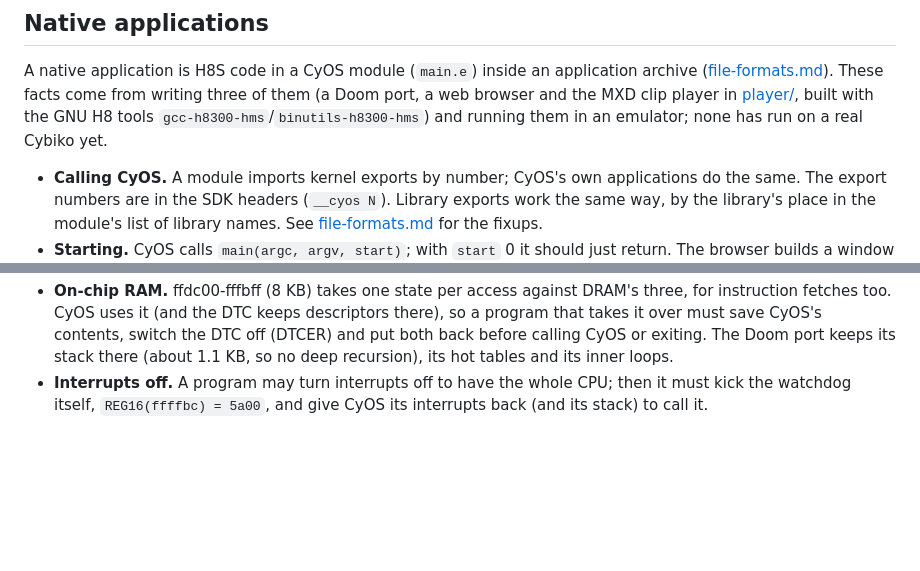
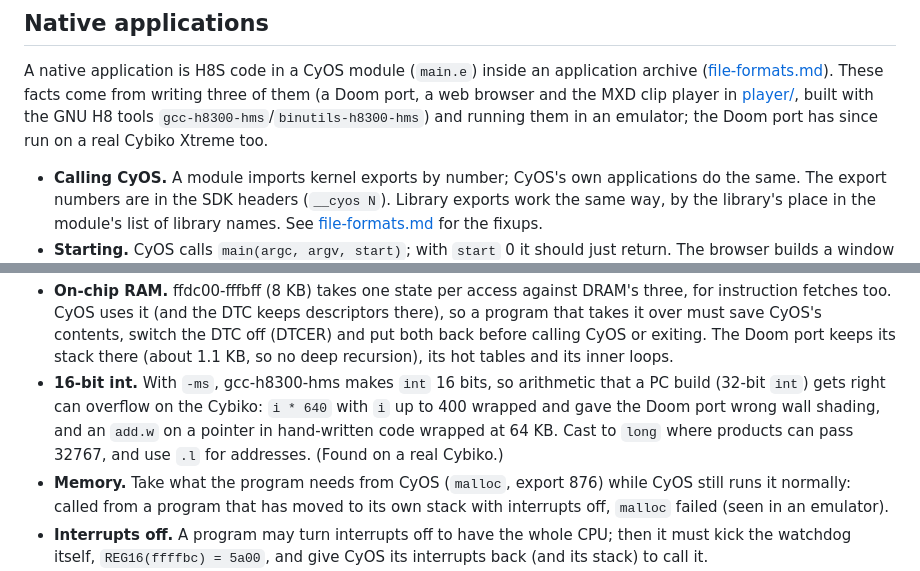
Before and after one commit to SovGVD/cybiko-docs, a Markdown page: cyos.md, 2 parts joined by grey strips. GitHub-like rendering; blank space fills up the shorter version.

Commit message:
Native apps: 16-bit int, malloc before taking over, driving the speaker
From the Doom port's testing on a real Cybiko (r12freon) and its PC
speaker sounds: gcc's 16-bit int overflowing where a PC build does not,
malloc failing once the program runs on its own stack, and the TPU
channel 1 settings for a square wave on the speaker.

Co-Authored-By: Claude Opus 5.5 <noreply@anthropic.com>
Claude-Session: https://claude.ai/code/session_01BHyKuCvqAPRzueHzyf8kwE

```diff
--- a/cyos.md
+++ b/cyos.md
@@ -163,7 +163,7 @@ A native application is H8S code in a CyOS module (`main.e`) inside an
 application archive ([file-formats.md](file-formats.md)). These facts come
 from writing three of them (a Doom port, a web browser and the MXD clip
 player in [player/](player/README.md), built with the GNU H8 tools `gcc-h8300-hms`/`binutils-h8300-hms`) and running them in an
-emulator; none has run on a real Cybiko yet.
+emulator; the Doom port has since run on a real Cybiko Xtreme too.
 
 - **Calling CyOS.** A module imports kernel exports by number; CyOS's own
   applications do the same. The export numbers are in the SDK headers
@@ -203,6 +203,16 @@ emulator; none has run on a real Cybiko yet.
   CyOS's contents, switch the DTC off (DTCER) and put both back before
   calling CyOS or exiting. The Doom port keeps its stack there (about
   1.1 KB, so no deep recursion), its hot tables and its inner loops.
+- **16-bit int.** With `-ms`, gcc-h8300-hms makes `int` 16 bits, so
+  arithmetic that a PC build (32-bit `int`) gets right can overflow on the
+  Cybiko: `i * 640` with `i` up to 400 wrapped and gave the Doom port
+  wrong wall shading, and an `add.w` on a pointer in hand-written code
+  wrapped at 64 KB. Cast to `long` where products can pass 32767, and use
+  `.l` for addresses. (Found on a real Cybiko.)
+- **Memory.** Take what the program needs from CyOS (`malloc`, export 876)
+  while CyOS still runs it normally: called from a program that has moved
+  to its own stack with interrupts off, `malloc` failed (seen in an
+  emulator).
 - **Interrupts off.** A program may turn interrupts off to have the whole
   CPU; then it must kick the watchdog itself, `REG16(ffffbc) = 5a00`, and
   give CyOS its interrupts back (and its stack) to call it.
```
Also changed, not shown: hardware.md (+9 -0 lines).
